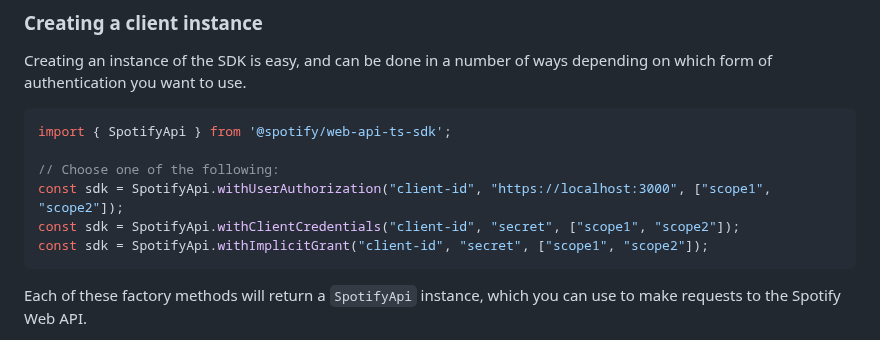
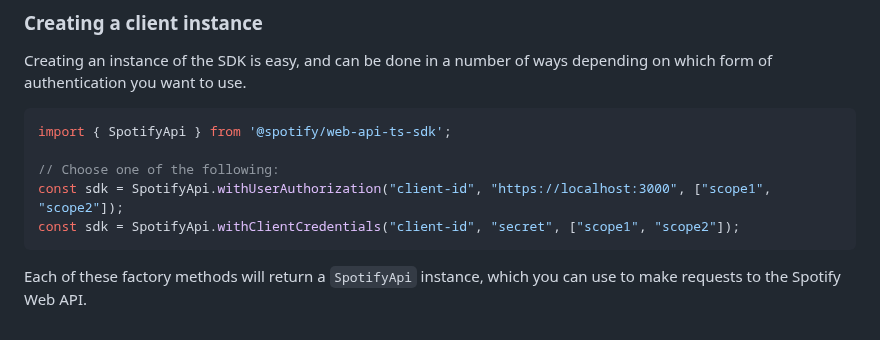
Before and after one commit to spotify/spotify-web-api-ts-sdk, a Markdown page: README.md, the part around the change. GitHub-like rendering.

Commit message:
remove implict grant from readme

````diff
--- a/README.md
+++ b/README.md
@@ -42,7 +42,6 @@ import { SpotifyApi } from '@spotify/web-api-ts-sdk';
 // Choose one of the following:
 const sdk = SpotifyApi.withUserAuthorization("client-id", "https://localhost:3000", ["scope1", "scope2"]);
 const sdk = SpotifyApi.withClientCredentials("client-id", "secret", ["scope1", "scope2"]);
-const sdk = SpotifyApi.withImplicitGrant("client-id", "secret", ["scope1", "scope2"]);
 ```
 
 Each of these factory methods will return a `SpotifyApi` instance, which you can use to make requests to the Spotify Web API.
````
